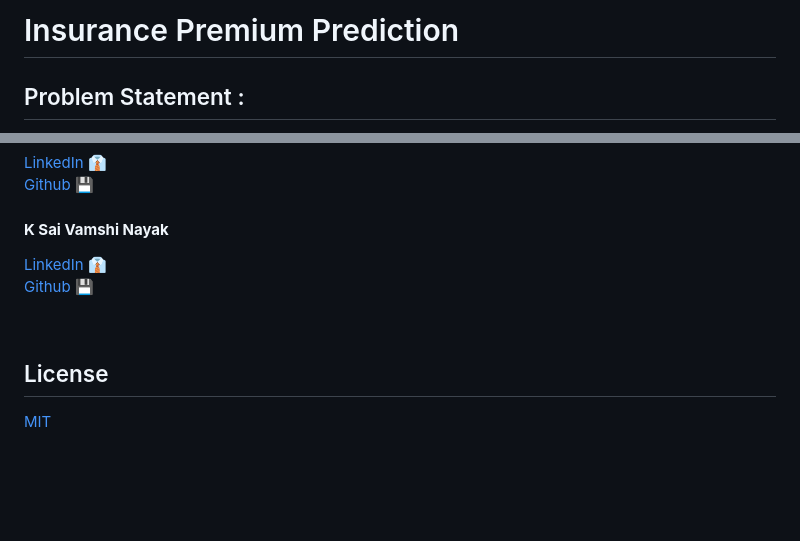
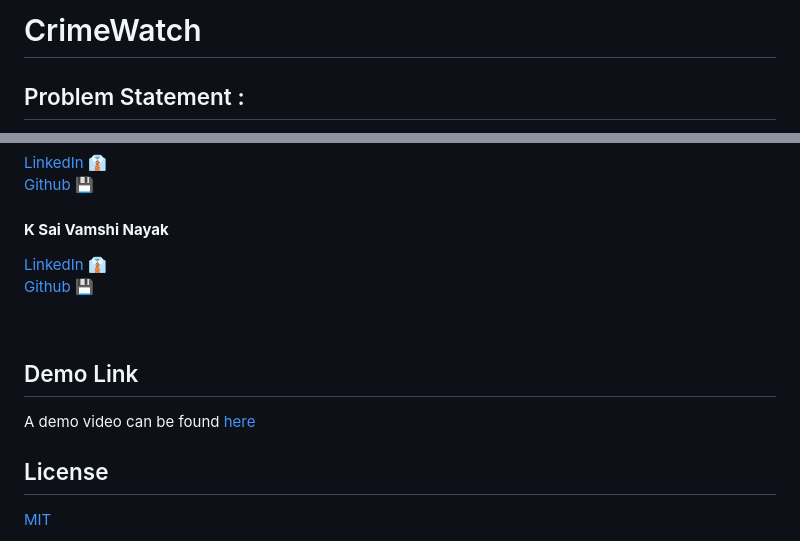
Before and after one commit to Aaryan0424/CrimeWatch, a Markdown page: README.md, 2 parts joined by grey strips. Drawn GitHub-style; blank space fills up the shorter version.

```diff
--- a/README.md
+++ b/README.md
@@ -1,4 +1,4 @@
-# Insurance Premium Prediction
+# CrimeWatch
 
 ## Problem Statement :
 Controlling crime rates has constantly challenged governments and law enforcement agencies, as these acts are committed in an unprecedented manner which requires laborious efforts and skills.To provide a better insight into such acts, we need preventive methods such as predictive policing using the CCTNS dataset containing information on the crimes committed over a period.This enables the Assam police to better detect and prevent future crimes from occurring and, to maintain peace and order among the public.
@@ -88,5 +88,9 @@ Ensure that flask is downloaded and running!
 
 &nbsp;
 
+## Demo Link
+
+A demo video can be found [here](https://youtu.be/g0OXXvPbjBM)
+
 ## License
 [MIT](https://choosealicense.com/licenses/mit/)
```
